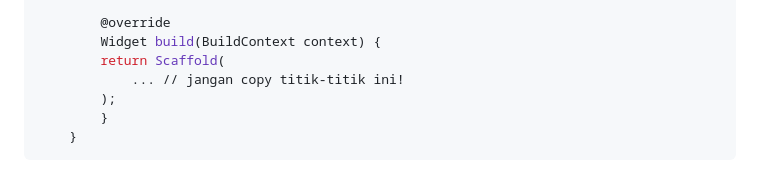
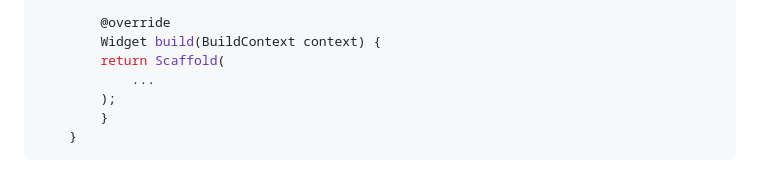
Before and after one commit to cleoexcel/intijaya-mobile, a Markdown page: README.md, the part around the change. GitHub-like rendering.

Commit message:
feat:edit README.md

```diff
--- a/README.md
+++ b/README.md
@@ -59,7 +59,7 @@ E-Commerce Web Application for All Your Building Needs
         @override
         Widget build(BuildContext context) {
         return Scaffold(
-            ... // jangan copy titik-titik ini!
+            ...
         );
         }
     }
```
